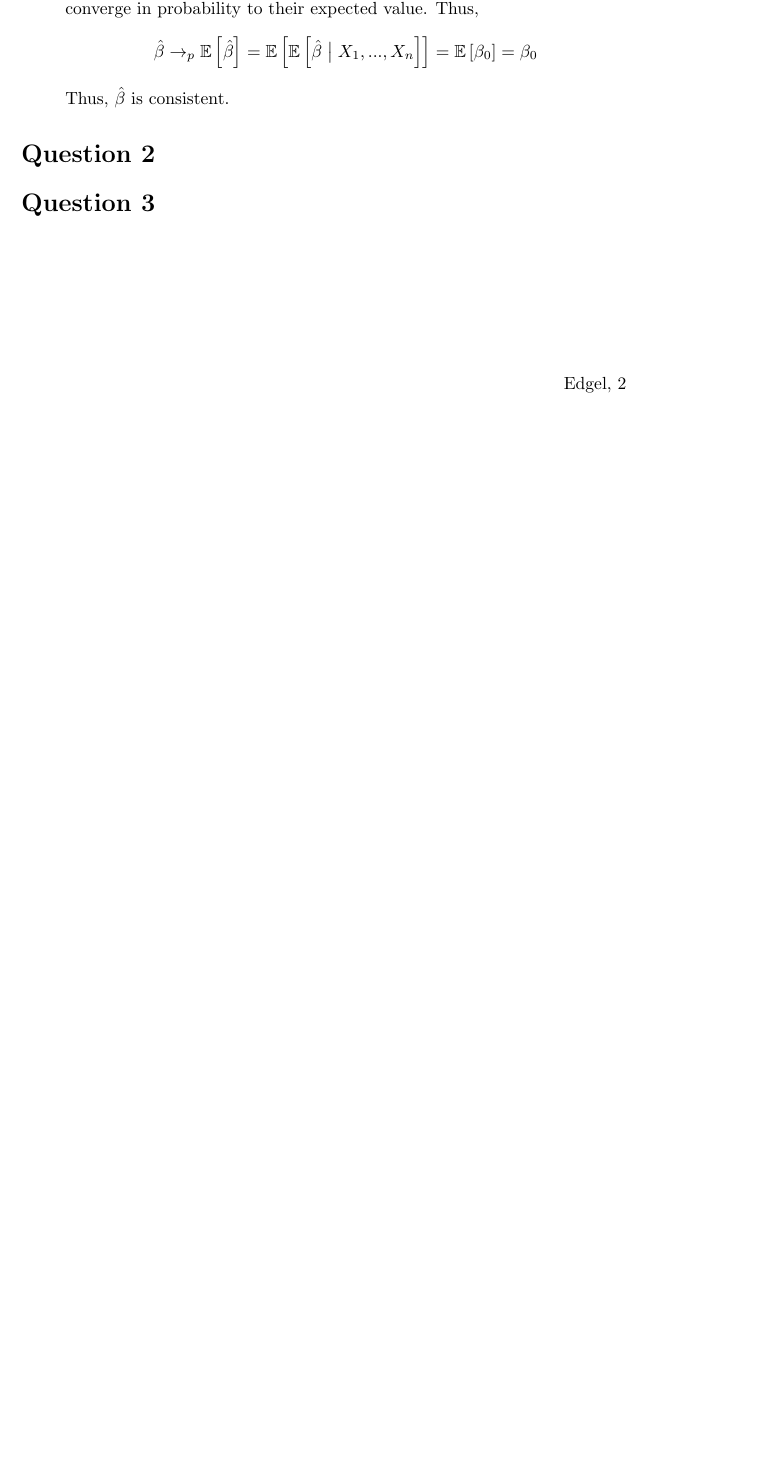
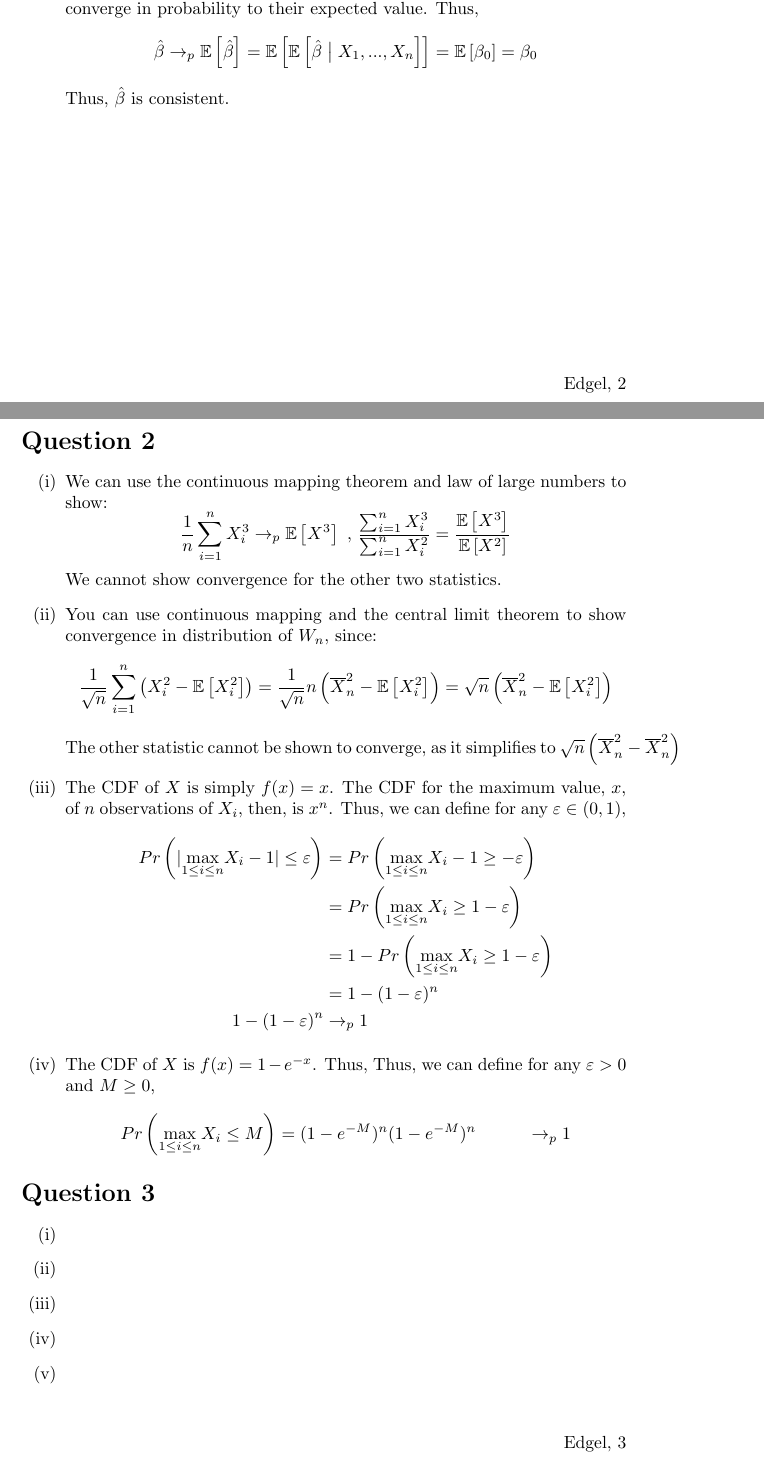
Before and after one commit to dannyedgel/coursework, a LaTeX problem sheet (s21/econ710/Q1/problem_sets/PS1/edgel_ps1.tex): part of page 2 of 2 before the commit and two parts of pages 2 and 3 of 3 after it, the two joined at a grey line, cut so that both start at the same text, the shorter picture padded with empty space. Compiled offline with pdfLaTeX; a LaTeX package or settings file that is missing is left out.

Commit message:
1-2 of ps1 done

```diff
--- a/s21/econ710/Q1/problem_sets/PS1/edgel_ps1.tex
+++ b/s21/econ710/Q1/problem_sets/PS1/edgel_ps1.tex
@@ -60,6 +60,7 @@
 \newcommand{\bcls}{\tilde{\beta}_{CLS}}
 \renewcommand{\L}{\mathcal{L}}
 \newcommand{\vt}{\tilde{\varepsilon}}
+\renewcommand{\Pr}[1]{Pr\left(#1\right)}
 \DeclareRobustCommand{\bbone}{\text{\usefont{U}{bbold}{m}{n}1}}
 
 \newcommand{\E}[1]{\mathbb{E}\left[#1\right]}% expected value
@@ -172,12 +173,53 @@ Let $(Y,X')'$ be a random vector, where ${Y= X'\beta_0\cdot U}$, where ${\E{U\bi
 
 
 %%%________________________________________________________________%%%
+\pagebreak
+\section*{Question 2}
 
-\section*{Question 2}
+\begin{enumerate}[(i)]
+	\item We can use the continuous mapping theorem and law of large numbers to show:
+		\[
+			\est{n}X_i^3 \rightarrow_p \E{X^3}\text{   ,   }\frac{\sum_{i=1}^n X_i^3}{\sum_{i=1}^n X_i^2}  = \frac{\E{X^3}}{\E{X^2}}
+		\]
+		We cannot show convergence for the other two statistics.
+
+	\item You can use continuous mapping and the central limit theorem to show convergence in distribution of $W_n$, since:
+		\[
+			\frac{1}{\sqrt{n}}\sum_{i=1}^n\left(X_i^2-\E{X_i^2}\right) = \frac{1}{\sqrt{n}}n\left(\olx{n}^2-\E{X_i^2}\right) = \sqrt{n}\left(\olx{n}^2-\E{X_i^2}\right)
+		\]
+		The other statistic cannot be shown to converge, as it simplifies to $\sqrt{n}\left(\olx{n}^2-\olx{n}^2\right)$
+
+	\item The CDF of $X$ is simply $f(x)=x$. The CDF for the maximum value, $x$, of $n$ observations of $X_i$, then, is $x^n$. Thus, we can define for any $\varepsilon\in(0,1)$,
+		\begin{align*}
+			\Pr{|\underset{1\leq i\leq n}{\text{max}}X_i-1|\leq\varepsilon} &= \Pr{\underset{1\leq i\leq n}{\text{max}}X_i-1\geq-\varepsilon}			\\
+																			&= \Pr{\underset{1\leq i\leq n}{\text{max}}X_i\geq 1-\varepsilon}		\\
+																			&= 1 - \Pr{\underset{1\leq i\leq n}{\text{max}}X_i\geq 1-\varepsilon}	\\
+																			&= 1 - (1-\varepsilon)^n	\\
+													1 - (1-\varepsilon)^n	&\rightarrow_p 1
+		\end{align*}
+
+	\item The CDF of $X$ is $f(x)=1-e^{-x}$. Thus, Thus, we can define for any $\varepsilon>0$ and $M\geq 0$,
+		\begin{align*}
+			\Pr{\underset{1\leq i\leq n}{\text{max}}X_i\leq M} 	&= (1-e^{-M})^n
+												(1-e^{-M})^n 	&\rightarrow_p 1
+		\end{align*}
+\end{enumerate}
 
 %%%________________________________________________________________%%%
 
 \section*{Question 3}
+
+\begin{enumerate}[(i)]
+	\item
+
+	\item
+
+	\item
+
+	\item
+
+	\item
+\end{enumerate}
 
 %%%________________________________________________________________%%%
 
```
Also changed, not shown: s21/econ710/Q1/problem_sets/PS1/edgel_ps1.pdf.
